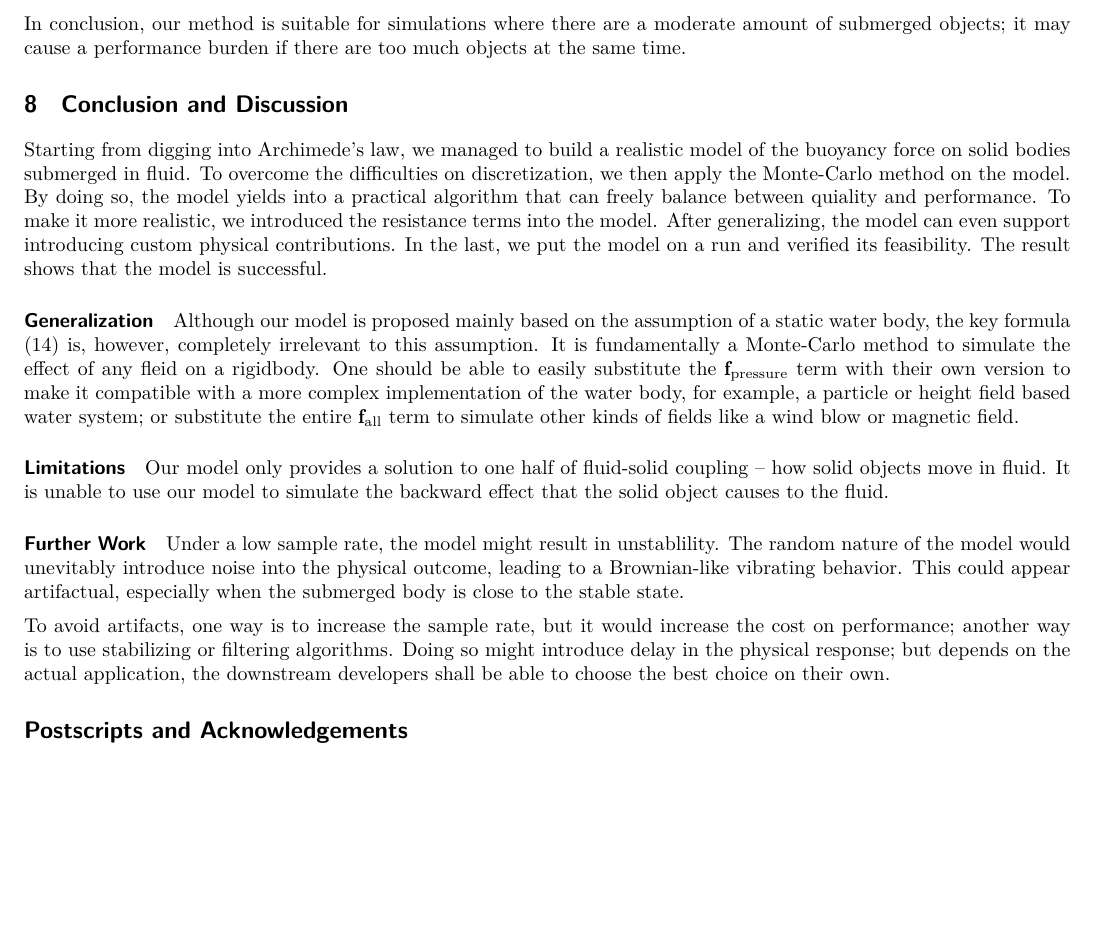
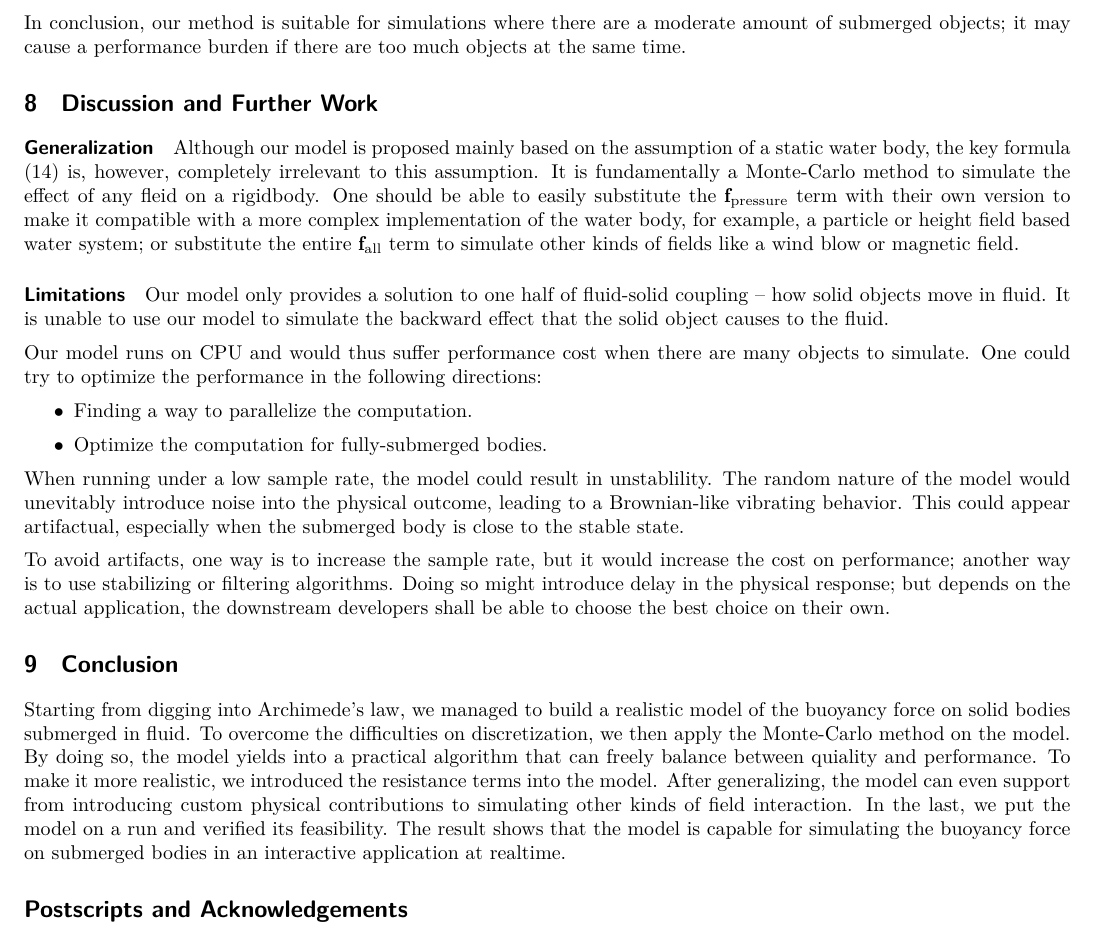
Before and after one commit to WangNianyi2001/Water-Simulation-2024, a LaTeX document (document.tex, which reads subdocuments/ending.tex): part of page 9 of 10, cut so that both start at the same text, the shorter picture padded with empty space. Compiled offline with XeLaTeX.

Commit message:
Complete the final sections

```diff
--- a/subdocuments/ending.tex
+++ b/subdocuments/ending.tex
@@ -1,12 +1,4 @@
-\section{Conclusion and Discussion}
-
-Starting from digging into Archimede's law, we managed to build a realistic model of the buoyancy force on solid bodies submerged in fluid.
-To overcome the difficulties on discretization, we then apply the Monte-Carlo method on the model.
-By doing so, the model yields into a practical algorithm that can freely balance between quiality and performance.
-To make it more realistic, we introduced the resistance terms into the model.
-After generalizing, the model can even support introducing custom physical contributions.
-In the last, we put the model on a run and verified its feasibility.
-The result shows that the model is successful.
+\section{Discussion and Further Work}
 
 \paragraph{Generalization}
 
@@ -20,17 +12,31 @@ One should be able to easily substitute the $\mathbf{f}_{\text{pressure}}$ term
 Our model only provides a solution to one half of fluid-solid coupling -- how solid objects move in fluid.
 It is unable to use our model to simulate the backward effect that the solid object causes to the fluid.
 
-\paragraph{Further Work}
+Our model runs on CPU and would thus suffer performance cost when there are many objects to simulate.
+One could try to optimize the performance in the following directions:
+\begin{itemize}
+	\item Finding a way to parallelize the computation.
+	\item Optimize the computation for fully-submerged bodies.
+\end{itemize}
 
-Under a low sample rate, the model might result in unstablility.
+When running under a low sample rate, the model could result in unstablility.
 The random nature of the model would unevitably introduce noise into the physical outcome, leading to a Brownian-like vibrating behavior.
 This could appear artifactual, especially when the submerged body is close to the stable state.
 
-To avoid artifacts, one way is to increase the sample rate,
-but it would increase the cost on performance;
+To avoid artifacts, one way is to increase the sample rate, but it would increase the cost on performance;
 another way is to use stabilizing or filtering algorithms.
 Doing so might introduce delay in the physical response;
 but depends on the actual application, the downstream developers shall be able to choose the best choice on their own.
+
+\section{Conclusion}
+
+Starting from digging into Archimede's law, we managed to build a realistic model of the buoyancy force on solid bodies submerged in fluid.
+To overcome the difficulties on discretization, we then apply the Monte-Carlo method on the model.
+By doing so, the model yields into a practical algorithm that can freely balance between quiality and performance.
+To make it more realistic, we introduced the resistance terms into the model.
+After generalizing, the model can even support from introducing custom physical contributions to simulating other kinds of field interaction.
+In the last, we put the model on a run and verified its feasibility.
+The result shows that the model is capable for simulating the buoyancy force on submerged bodies in an interactive application at realtime.
 
 \section*{Postscripts and Acknowledgements}
 
```
